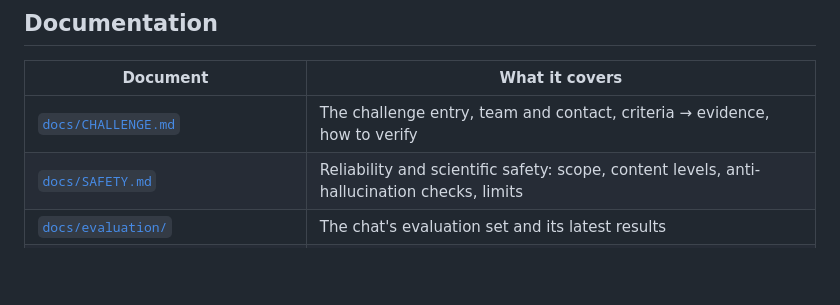
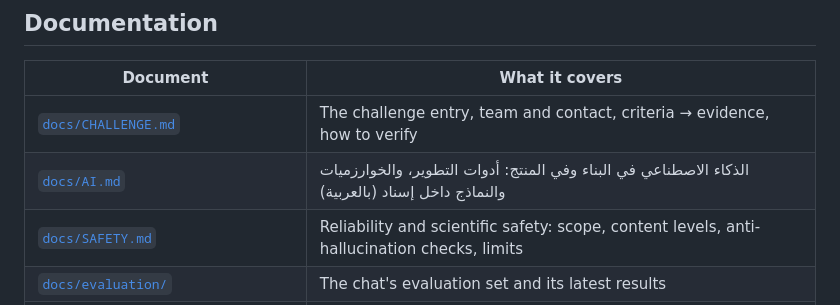
Before and after one commit to Salman-Naif/Isnad_Website, a Markdown page: README.md, the part around the change. GitHub-like rendering; blank space fills up the shorter version.

```diff
--- a/README.md
+++ b/README.md
@@ -26,6 +26,7 @@ evidenced.
 | Document | What it covers |
 | --- | --- |
 | [`docs/CHALLENGE.md`](docs/CHALLENGE.md) | The challenge entry, team and contact, criteria → evidence, how to verify |
+| [`docs/AI.md`](docs/AI.md) | الذكاء الاصطناعي في البناء وفي المنتج: أدوات التطوير، والخوارزميات والنماذج داخل إسناد (بالعربية) |
 | [`docs/SAFETY.md`](docs/SAFETY.md) | Reliability and scientific safety: scope, content levels, anti-hallucination checks, limits |
 | [`docs/evaluation/`](docs/evaluation/) | The chat's evaluation set and its latest results |
 | [`docs/OPERATIONS.md`](docs/OPERATIONS.md) | Running resources and costs, dependencies and alternatives, maintenance |
```
Also changed, not shown: docs/AI.md (added, +147 -0 lines), docs/CHALLENGE.md (+1 -1 lines).
